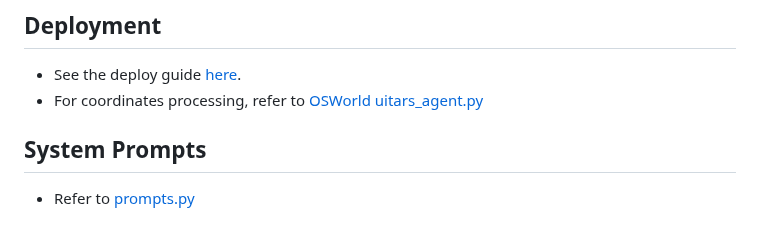
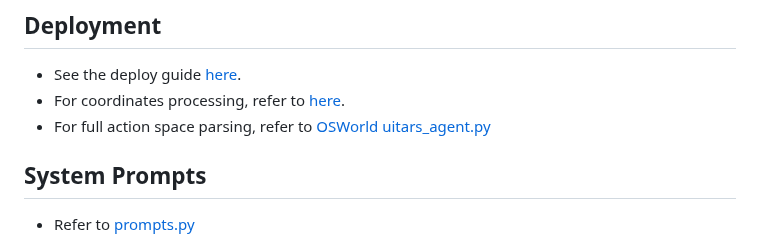
Before and after one commit to yji0728/UI-TARS, a Markdown page: README.md, the part around the change. GitHub-like rendering.

Commit message:
add coordinate process guide

```diff
--- a/README.md
+++ b/README.md
@@ -36,7 +36,8 @@ Leveraging the foundational architecture introduced in [our recent paper](https:
 
 ## Deployment
 - See the deploy guide <a href="README_deploy.md">here</a>.
-- For coordinates processing, refer to [OSWorld uitars_agent.py](https://github.com/xlang-ai/OSWorld/blob/main/mm_agents/uitars_agent.py)
+- For coordinates processing, refer to <a href="README_coordinates.md">here</a>.
+- For full action space parsing, refer to [OSWorld uitars_agent.py](https://github.com/xlang-ai/OSWorld/blob/main/mm_agents/uitars_agent.py)
 
 ## System Prompts
 - Refer to <a href="./prompts.py">prompts.py</a>
```
Also changed, not shown: README_coordinates.md (added, +106 -0 lines).
